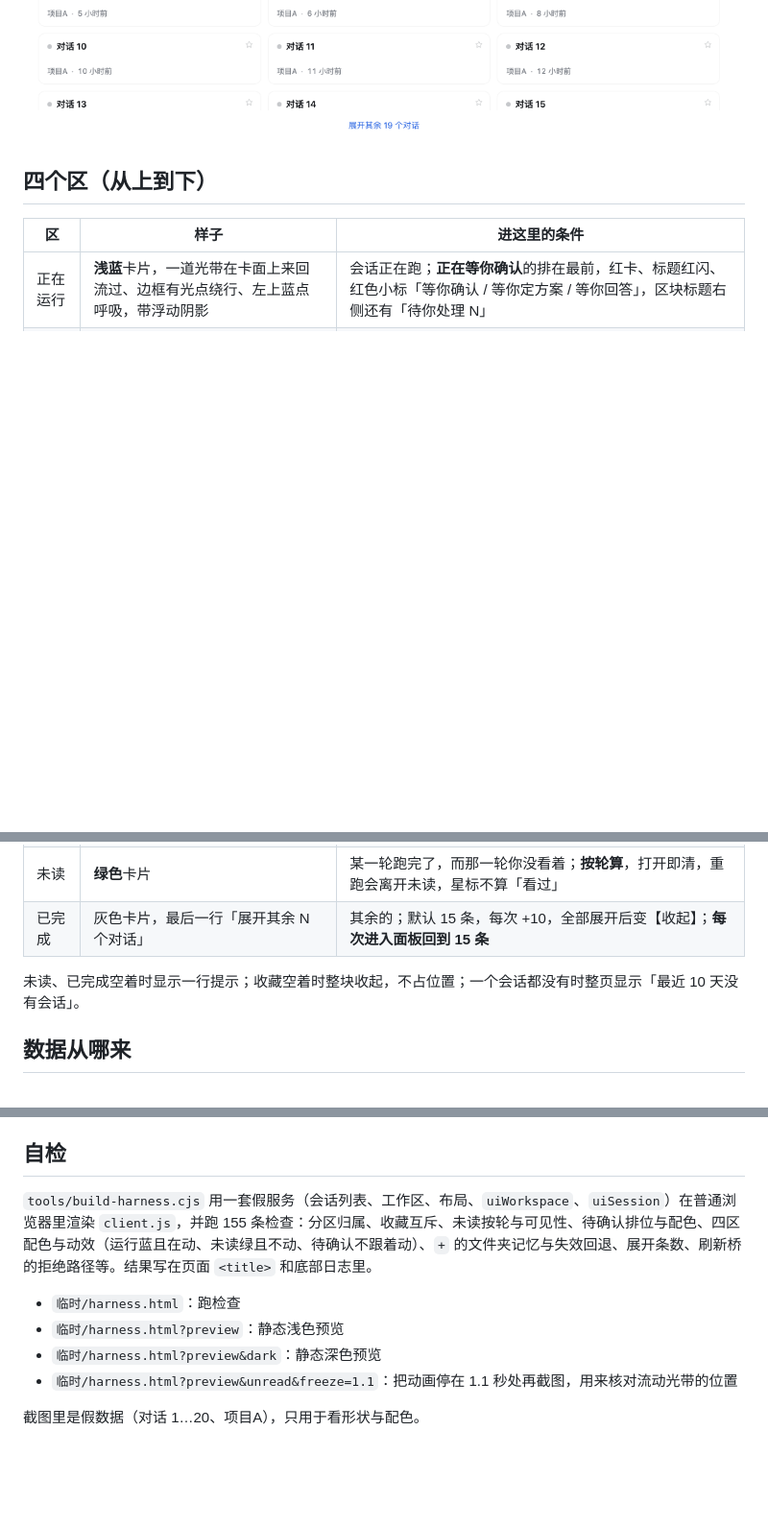
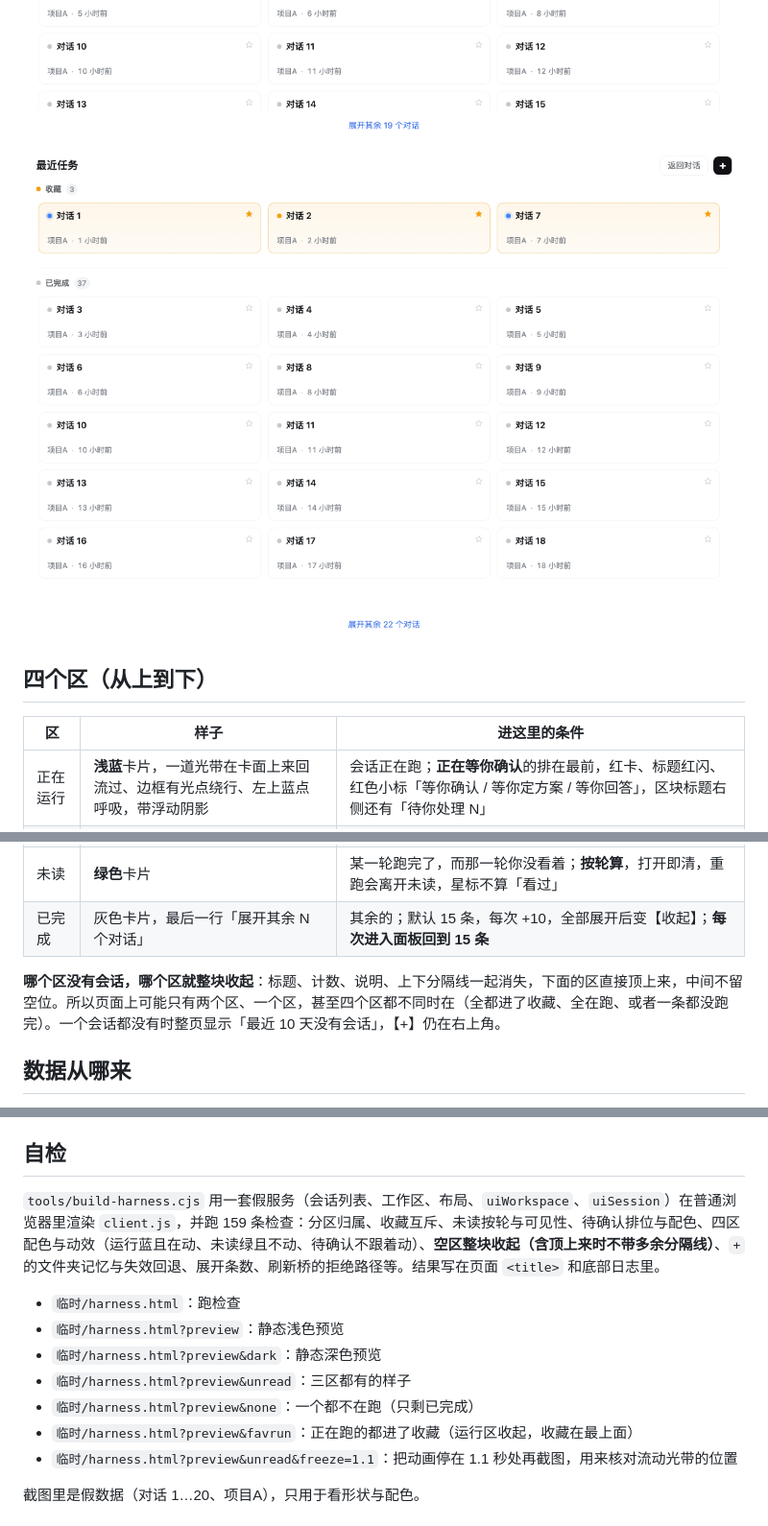
Before and after one commit to lnqxyz/dsh-recent-tasks, a Markdown page: README.md, 3 parts joined by grey strips. Shown at 96% size. Drawn GitHub-style; pictures changed too: docs/screenshot-empty-bands.png (added); blank space fills up the shorter version.

```diff
--- a/README.md
+++ b/README.md
@@ -10,6 +10,7 @@ DSH 侧栏里一块常驻的「最近任务」面板：正在跑的、等你确
 
 ![概览（自检用假数据，浅色）](docs/screenshot-overview.png)
 ![待确认（浅色）](docs/screenshot-pending.png)
+![没有会话的区整块收起（浅色）](docs/screenshot-empty-bands.png)
 
 ## 四个区（从上到下）
 
@@ -20,7 +21,7 @@ DSH 侧栏里一块常驻的「最近任务」面板：正在跑的、等你确
 | 未读 | **绿色**卡片 | 某一轮跑完了，而那一轮你没看着；**按轮算**，打开即清，重跑会离开未读，星标不算「看过」 |
 | 已完成 | 灰色卡片，最后一行「展开其余 N 个对话」 | 其余的；默认 15 条，每次 +10，全部展开后变【收起】；**每次进入面板回到 15 条** |
 
-未读、已完成空着时显示一行提示；收藏空着时整块收起，不占位置；一个会话都没有时整页显示「最近 10 天没有会话」。
+**哪个区没有会话，哪个区就整块收起**：标题、计数、说明、上下分隔线一起消失，下面的区直接顶上来，中间不留空位。所以页面上可能只有两个区、一个区，甚至四个区都不同时在（全都进了收藏、全在跑、或者一条都没跑完）。一个会话都没有时整页显示「最近 10 天没有会话」，【+】仍在右上角。
 
 ## 数据从哪来
 
@@ -98,11 +99,14 @@ tools/sync-to-dsh.sh                                        # 同步进加载目
 
 ## 自检
 
-`tools/build-harness.cjs` 用一套假服务（会话列表、工作区、布局、`uiWorkspace`、`uiSession`）在普通浏览器里渲染 `client.js`，并跑 155 条检查：分区归属、收藏互斥、未读按轮与可见性、待确认排位与配色、四区配色与动效（运行蓝且在动、未读绿且不动、待确认不跟着动）、`+` 的文件夹记忆与失效回退、展开条数、刷新桥的拒绝路径等。结果写在页面 `<title>` 和底部日志里。
+`tools/build-harness.cjs` 用一套假服务（会话列表、工作区、布局、`uiWorkspace`、`uiSession`）在普通浏览器里渲染 `client.js`，并跑 159 条检查：分区归属、收藏互斥、未读按轮与可见性、待确认排位与配色、四区配色与动效（运行蓝且在动、未读绿且不动、待确认不跟着动）、**空区整块收起（含顶上来时不带多余分隔线）**、`+` 的文件夹记忆与失效回退、展开条数、刷新桥的拒绝路径等。结果写在页面 `<title>` 和底部日志里。
 
 - `临时/harness.html`：跑检查
 - `临时/harness.html?preview`：静态浅色预览
 - `临时/harness.html?preview&dark`：静态深色预览
+- `临时/harness.html?preview&unread`：三区都有的样子
+- `临时/harness.html?preview&none`：一个都不在跑（只剩已完成）
+- `临时/harness.html?preview&favrun`：正在跑的都进了收藏（运行区收起，收藏在最上面）
 - `临时/harness.html?preview&unread&freeze=1.1`：把动画停在 1.1 秒处再截图，用来核对流动光带的位置
 
 截图里是假数据（对话 1…20、项目A），只用于看形状与配色。
```
Also changed, not shown: 2 other files.
